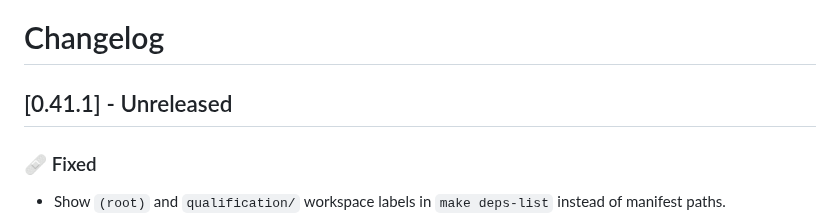
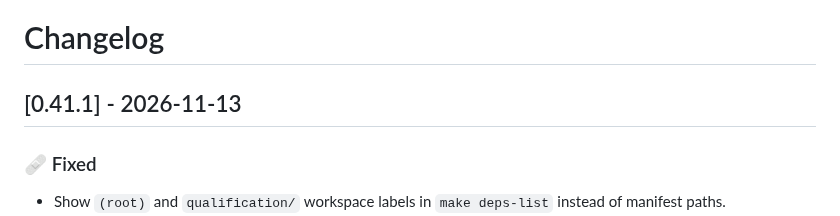
Before and after one commit to dragginzgame/shared-tooling, a Markdown page: CHANGELOG.md, the part around the change. Rendered like a GitHub page.

Commit message:
Release 0.41.1

```diff
--- a/CHANGELOG.md
+++ b/CHANGELOG.md
@@ -1,6 +1,6 @@
 # Changelog
 
-## [0.41.1] - Unreleased
+## [0.41.1] - 2026-11-13
 
 ### 🩹 Fixed
 
```
